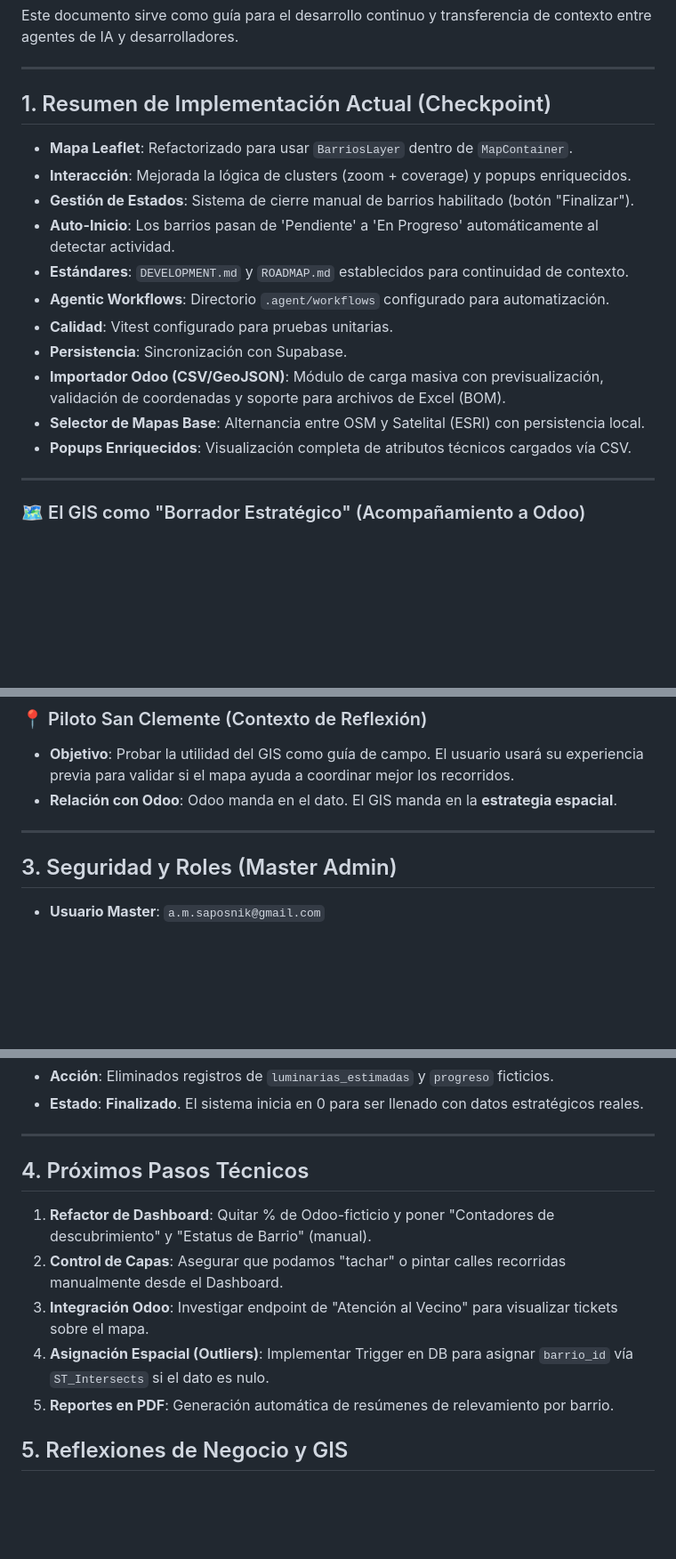
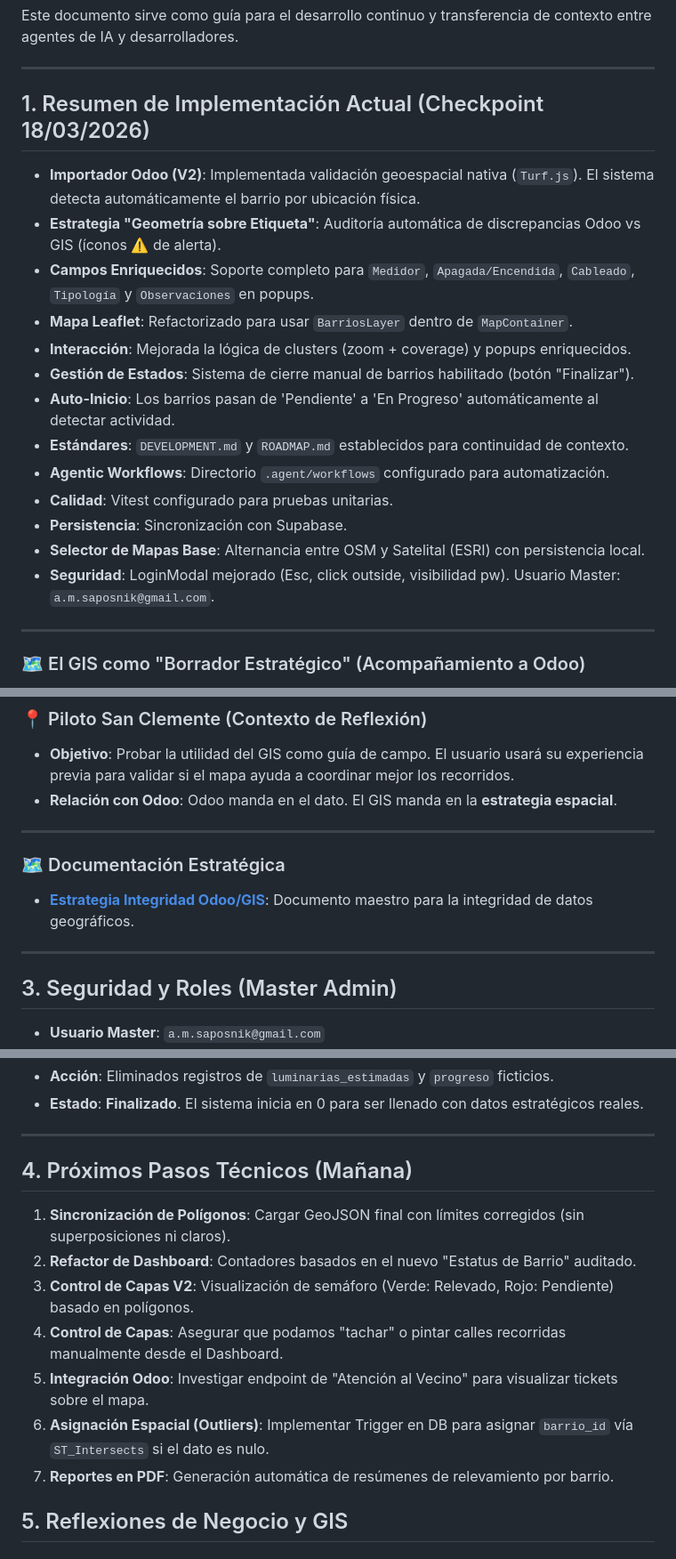
Before and after one commit to amschajari/mapa-relevamientos-municipales, a Markdown page: ROADMAP.md, 3 parts joined by grey strips. Shown at 89% size. Drawn GitHub-style; blank space fills up the shorter version.

Commit message:
docs: consolidar estrategia de integridad y nuevos campos de Odoo

```diff
--- a/ROADMAP.md
+++ b/ROADMAP.md
@@ -5,7 +5,10 @@ Este documento sirve como guía para el desarrollo continuo y transferencia de c
 
 ---
 
-## 1. Resumen de Implementación Actual (Checkpoint)
+## 1. Resumen de Implementación Actual (Checkpoint 18/03/2026)
+- **Importador Odoo (V2)**: Implementada validación geoespacial nativa (`Turf.js`). El sistema detecta automáticamente el barrio por ubicación física.
+- **Estrategia "Geometría sobre Etiqueta"**: Auditoría automática de discrepancias Odoo vs GIS (íconos ⚠️ de alerta).
+- **Campos Enriquecidos**: Soporte completo para `Medidor`, `Apagada/Encendida`, `Cableado`, `Tipología` y `Observaciones` en popups.
 - **Mapa Leaflet**: Refactorizado para usar `BarriosLayer` dentro de `MapContainer`.
 - **Interacción**: Mejorada la lógica de clusters (zoom + coverage) y popups enriquecidos.
 - **Gestión de Estados**: Sistema de cierre manual de barrios habilitado (botón "Finalizar").
@@ -14,9 +17,8 @@ Este documento sirve como guía para el desarrollo continuo y transferencia de c
 - **Agentic Workflows**: Directorio `.agent/workflows` configurado para automatización.
 - **Calidad**: Vitest configurado para pruebas unitarias.
 - **Persistencia**: Sincronización con Supabase.
-- **Importador Odoo (CSV/GeoJSON)**: Módulo de carga masiva con previsualización, validación de coordenadas y soporte para archivos de Excel (BOM).
 - **Selector de Mapas Base**: Alternancia entre OSM y Satelital (ESRI) con persistencia local.
-- **Popups Enriquecidos**: Visualización completa de atributos técnicos cargados vía CSV.
+- **Seguridad**: LoginModal mejorado (Esc, click outside, visibilidad pw). Usuario Master: `a.m.saposnik@gmail.com`.
 
 ---
 
@@ -34,6 +36,11 @@ Este documento sirve como guía para el desarrollo continuo y transferencia de c
 
 ---
 
+### 🗺️ Documentación Estratégica
+- **[Estrategia Integridad Odoo/GIS](docs/ESTRATEGIA_ODOO_GIS.md)**: Documento maestro para la integridad de datos geográficos.
+
+---
+
 ## 3. Seguridad y Roles (Master Admin)
 - **Usuario Master**: `a.m.saposnik@gmail.com`
 - **Permisos**: Solo este usuario (o usuarios validados) pueden ver los iconos de edición (lápiz) y botones de "Guardar".
@@ -45,12 +52,14 @@ Este documento sirve como guía para el desarrollo continuo y transferencia de c
 
 ---
 
-## 4. Próximos Pasos Técnicos
-1. **Refactor de Dashboard**: Quitar % de Odoo-ficticio y poner "Contadores de descubrimiento" y "Estatus de Barrio" (manual).
-2. **Control de Capas**: Asegurar que podamos "tachar" o pintar calles recorridas manualmente desde el Dashboard.
-3. **Integración Odoo**: Investigar endpoint de "Atención al Vecino" para visualizar tickets sobre el mapa.
-4. **Asignación Espacial (Outliers)**: Implementar Trigger en DB para asignar `barrio_id` vía `ST_Intersects` si el dato es nulo.
-5. **Reportes en PDF**: Generación automática de resúmenes de relevamiento por barrio.
+## 4. Próximos Pasos Técnicos (Mañana)
+1. **Sincronización de Polígonos**: Cargar GeoJSON final con límites corregidos (sin superposiciones ni claros).
+2. **Refactor de Dashboard**: Contadores basados en el nuevo "Estatus de Barrio" auditado.
+3. **Control de Capas V2**: Visualización de semáforo (Verde: Relevado, Rojo: Pendiente) basado en polígonos.
+4. **Control de Capas**: Asegurar que podamos "tachar" o pintar calles recorridas manualmente desde el Dashboard.
+5. **Integración Odoo**: Investigar endpoint de "Atención al Vecino" para visualizar tickets sobre el mapa.
+6. **Asignación Espacial (Outliers)**: Implementar Trigger en DB para asignar `barrio_id` vía `ST_Intersects` si el dato es nulo.
+7. **Reportes en PDF**: Generación automática de resúmenes de relevamiento por barrio.
 
 ## 5. Reflexiones de Negocio y GIS
 ### Pregunta: ¿Qué pasa con los puntos fuera de los polígonos barriales?
```
Also changed, not shown: docs/ESTRATEGIA_ODOO_GIS.md (added, +46 -0 lines).
